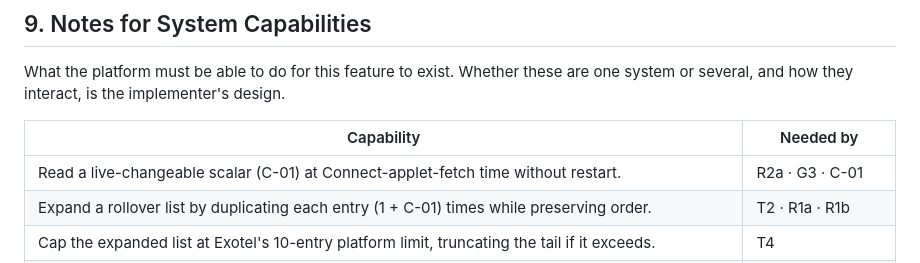
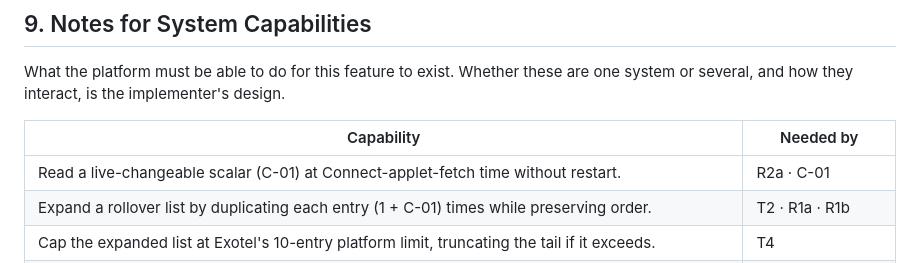
Before and after one commit to ashish-raj-wiom/IVR-Routing-Solutioning, a Markdown page: IVR_Retry_Count_PRD.md, the part around the change. GitHub-like rendering.

Commit message:
PRD v0.1.7: drop stale G3 reference from §9 Capabilities row (missed in v0.1.6)

```diff
--- a/IVR_Retry_Count_PRD.md
+++ b/IVR_Retry_Count_PRD.md
@@ -166,7 +166,7 @@ What the platform must be able to do for this feature to exist. Whether these ar
 
 | Capability | Needed by |
 |---|---|
-| Read a live-changeable scalar (C-01) at Connect-applet-fetch time without restart. | R2a · G3 · C-01 |
+| Read a live-changeable scalar (C-01) at Connect-applet-fetch time without restart. | R2a · C-01 |
 | Expand a rollover list by duplicating each entry (1 + C-01) times while preserving order. | T2 · R1a · R1b |
 | Cap the expanded list at Exotel's 10-entry platform limit, truncating the tail if it exceeds. | T4 |
 | Emit per-call telemetry that carries the C-01 value in effect at fetch time and reconstructs the numbers array actually sent. | MQ-1 · MQ-2 · MQ-3 |
```
